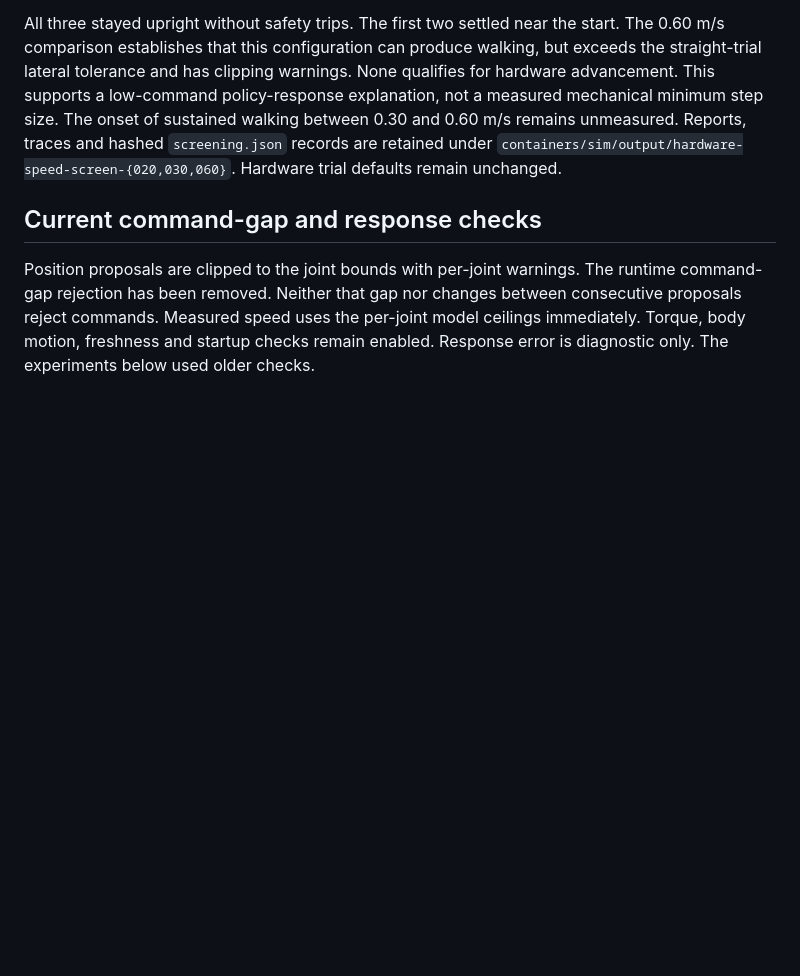
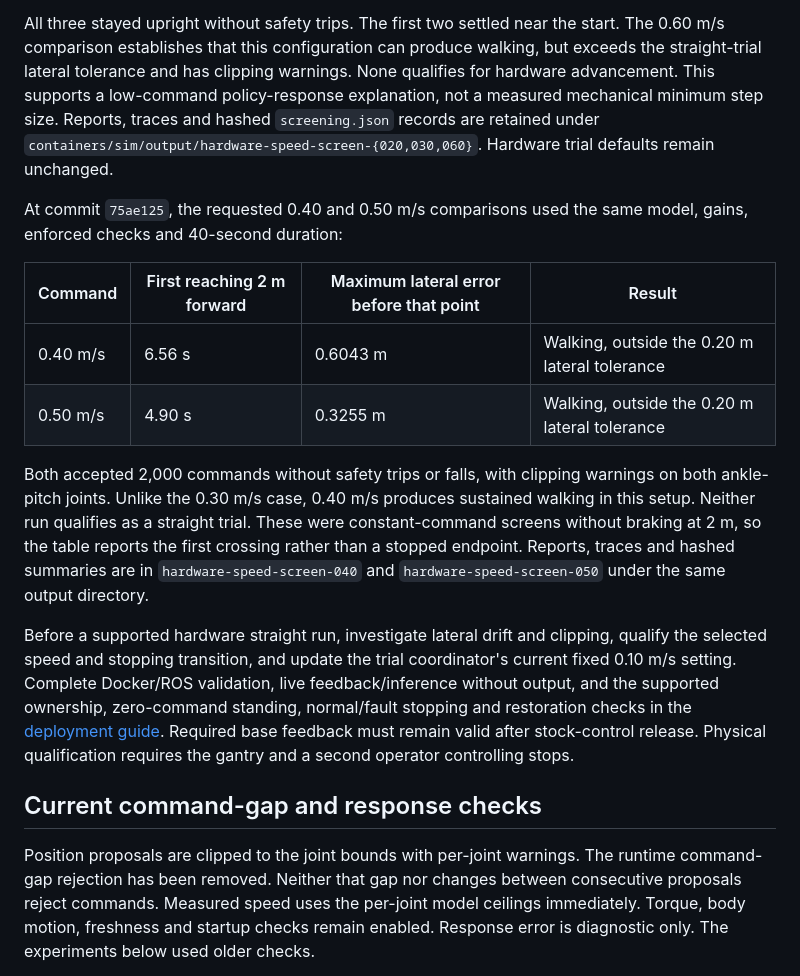
Before and after one commit to HIMRobotics/him-sim2real-management, a Markdown page: containers/examples/VALIDATION.md, the part around the change. Rendered like a GitHub page; blank space fills up the shorter version.

Commit message:
Record 0.40 and 0.50 m/s walking screens and remaining qualification steps

```diff
--- a/containers/examples/VALIDATION.md
+++ b/containers/examples/VALIDATION.md
@@ -43,10 +43,34 @@ start. The 0.60 m/s comparison establishes that this configuration can produce
 walking, but exceeds the straight-trial lateral tolerance and has clipping
 warnings. None qualifies for hardware advancement. This supports a low-command
 policy-response explanation, not a measured mechanical minimum step size.
-The onset of sustained walking between 0.30 and 0.60 m/s remains unmeasured.
 Reports, traces and hashed `screening.json` records are retained under
 `containers/sim/output/hardware-speed-screen-{020,030,060}`. Hardware trial
 defaults remain unchanged.
+
+At commit `75ae125`, the requested 0.40 and 0.50 m/s comparisons used the same
+model, gains, enforced checks and 40-second duration:
+
+| Command | First reaching 2 m forward | Maximum lateral error before that point | Result |
+| --- | --- | --- | --- |
+| 0.40 m/s | 6.56 s | 0.6043 m | Walking, outside the 0.20 m lateral tolerance |
+| 0.50 m/s | 4.90 s | 0.3255 m | Walking, outside the 0.20 m lateral tolerance |
+
+Both accepted 2,000 commands without safety trips or falls, with clipping
+warnings on both ankle-pitch joints. Unlike the 0.30 m/s case, 0.40 m/s produces
+sustained walking in this setup. Neither run qualifies as a straight trial.
+These were constant-command screens without braking at 2 m, so the table
+reports the first crossing rather than a stopped endpoint. Reports, traces and
+hashed summaries are in `hardware-speed-screen-040` and
+`hardware-speed-screen-050` under the same output directory.
+
+Before a supported hardware straight run, investigate lateral drift and
+clipping, qualify the selected speed and stopping transition, and update the
+trial coordinator's current fixed 0.10 m/s setting. Complete Docker/ROS
+validation, live feedback/inference without output, and the supported ownership,
+zero-command standing, normal/fault stopping and restoration checks in the
+[deployment guide](../../robot_safety/HARDWARE_ADAPTER.md#measured-trial-campaign).
+Required base feedback must remain valid after stock-control release. Physical
+qualification requires the gantry and a second operator controlling stops.
 
 ## Current command-gap and response checks
 
```
